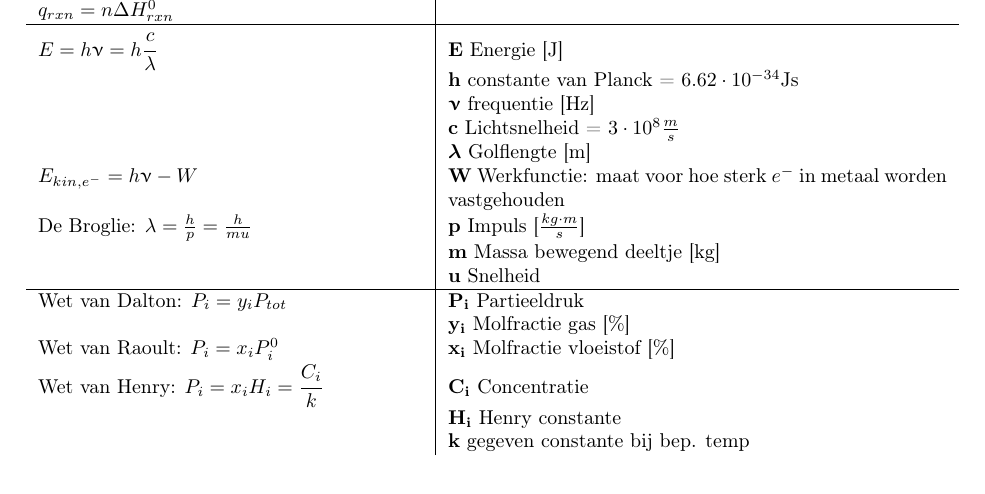
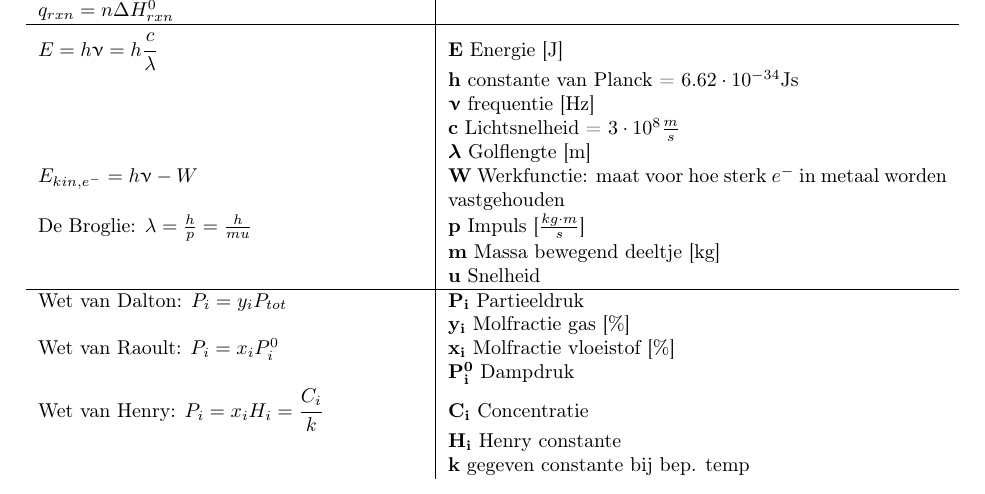
Before and after one commit to TimoNotThy/Chemie-formularium, a LaTeX document (formularium.tex): part of page 1 of 2, cut so that both start at the same text. The pictures show the PDF file formularium.pdf that the author committed with the source.

Commit message:
Dampdruk bij Raoult

```diff
--- a/formularium.tex
+++ b/formularium.tex
@@ -115,6 +115,7 @@ Dit document is nog niet klaar, als we nieuwe formules zien zal ik deze toevoege
 
 		\text{Wet van Raoult: }P_i=x_iP_i^0
 		& \varitem{x_i}{Molfractie vloeistof [\%]} \\
+		& \varitem{P^0_i}{Dampdruk} \\
 
 		\text{Wet van Henry: }P_i=x_iH_i=\cfrac{C_i}{k}
 		& \varitem{C_i}{Concentratie} \\
```
Also changed, not shown: formularium.pdf.
